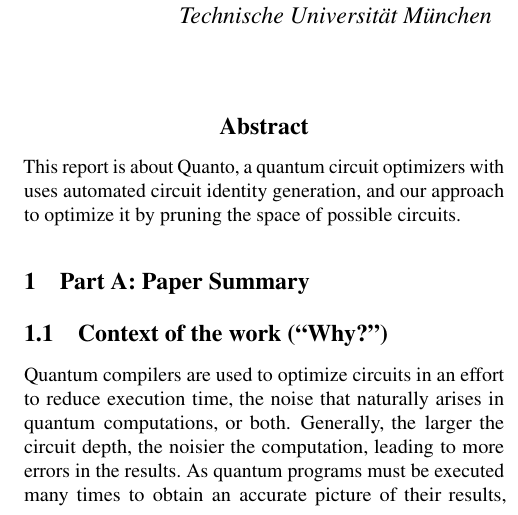
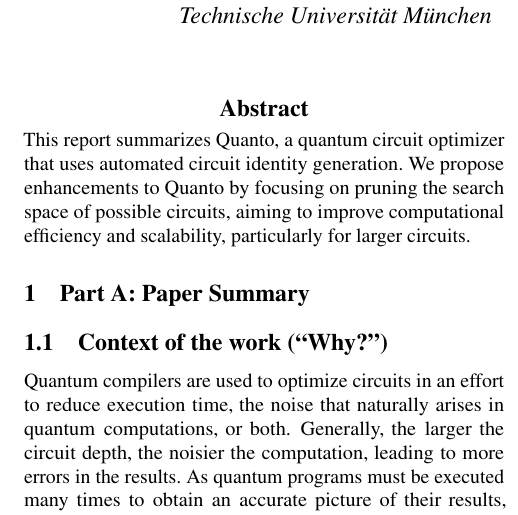
Before and after one commit to Max-vS/qc-systems, a LaTeX paper (report.tex): part of one column of page 1 of 6, cut so that both start at the same text. Compiled offline with pdfLaTeX; a LaTeX package or settings file that is missing is left out.

Commit message:
change abstract and title

```diff
--- a/report.tex
+++ b/report.tex
@@ -92,7 +92,7 @@
 \date{}
 
 % make title bold and 14 pt font (Latex default is non-bold, 16 pt)
-\title{\Large \bf Research Proposal: \\Pruning Techniques for the Quanto Quantum Curcuit Optimizer}
+\title{\Large \bf Enhancing Quanto:\\Pruning Techniques for Improved Circuit Identity Generation in Quantum Optimization}
 
 %for single author (just remove % characters)
 \author{
@@ -112,8 +112,7 @@ Technische Universität München
 %-------------------------------------------------------------------------------
 \begin{abstract}
 %-------------------------------------------------------------------------------
-This report is about Quanto, a quantum circuit optimizers with uses automated circuit identity generation, and our approach to optimize
-it by pruning the space of possible circuits.
+This report summarizes Quanto, a quantum circuit optimizer that uses automated circuit identity generation. We propose enhancements to Quanto by focusing on pruning the search space of possible circuits, aiming to improve computational efficiency and scalability, particularly for larger circuits.
 \end{abstract}
 
 
```
